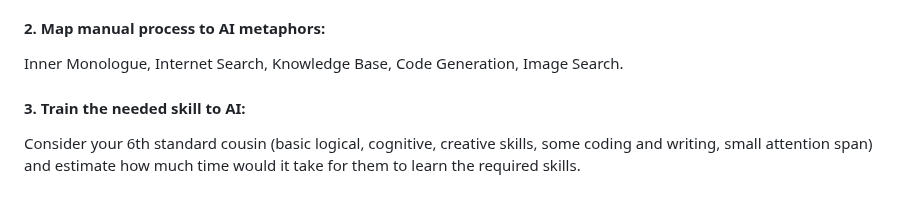
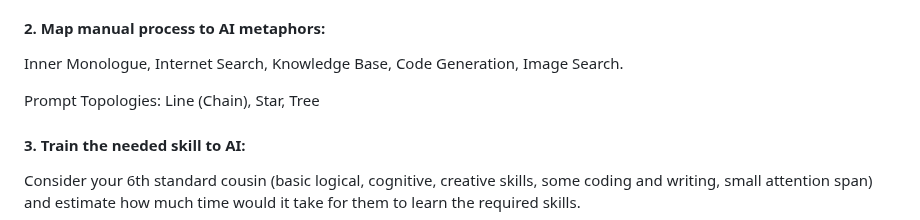
Before and after one commit to siddish-reddy/notes.siddish.com, a Markdown page: ai/prompting.md, the part around the change. Drawn GitHub-style; blank space fills up the shorter version.

Commit message:
GITBOOK-30: No subject

```diff
--- a/ai/prompting.md
+++ b/ai/prompting.md
@@ -17,6 +17,8 @@ Be aware exactly what is going on in your mind, are you maintaining a checklist
 #### **2.  Map manual process to AI metaphors:**
 
 Inner Monologue, Internet Search, Knowledge Base, Code Generation, Image Search.
+
+Prompt Topologies: Line (Chain), Star, Tree
 
 #### **3.  Train the needed skill to AI:**
 
```
